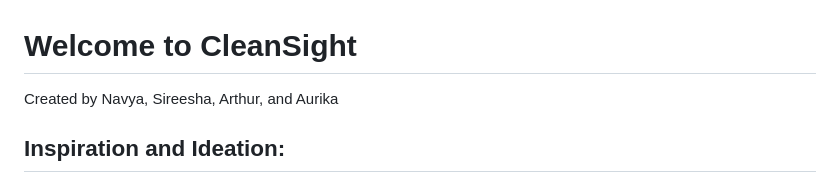
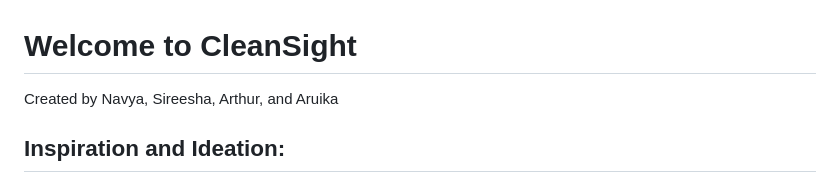
Before and after one commit to awang728/hospitalCleaning, a Markdown page: README.md, the part around the change. Drawn GitHub-style.

```diff
--- a/README.md
+++ b/README.md
@@ -1,5 +1,5 @@
 # Welcome to CleanSight
-Created by Navya, Sireesha, Arthur, and Aurika
+Created by Navya, Sireesha, Arthur, and Aruika
 
 ## Inspiration and Ideation:
 Hospitals are meant to aid recovery and the healing process, but preventable infections can still occur due to gaps in sanitation compliance. A single missed surface in a patient room can allow pathogens to spread, putting vulnerable patients at serious risk.
```
